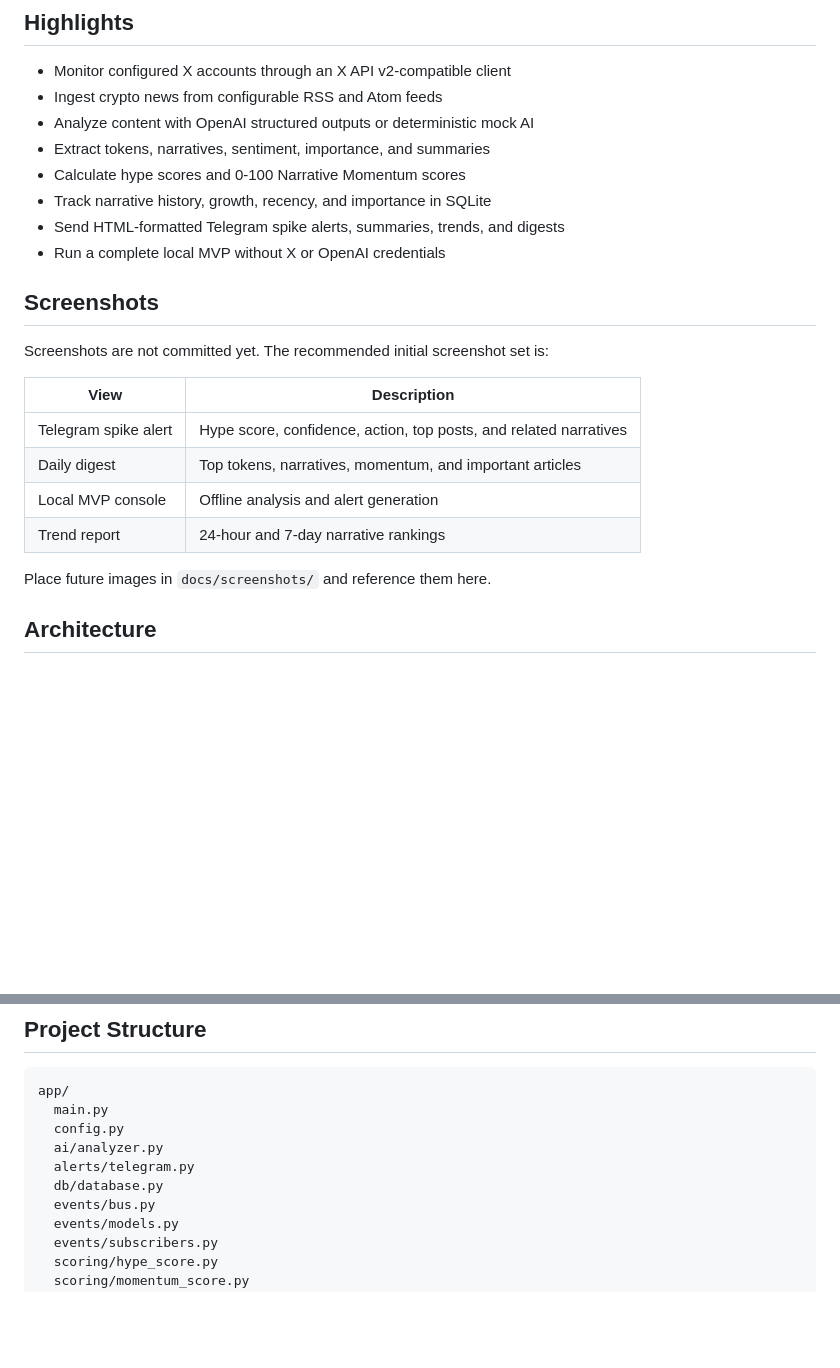
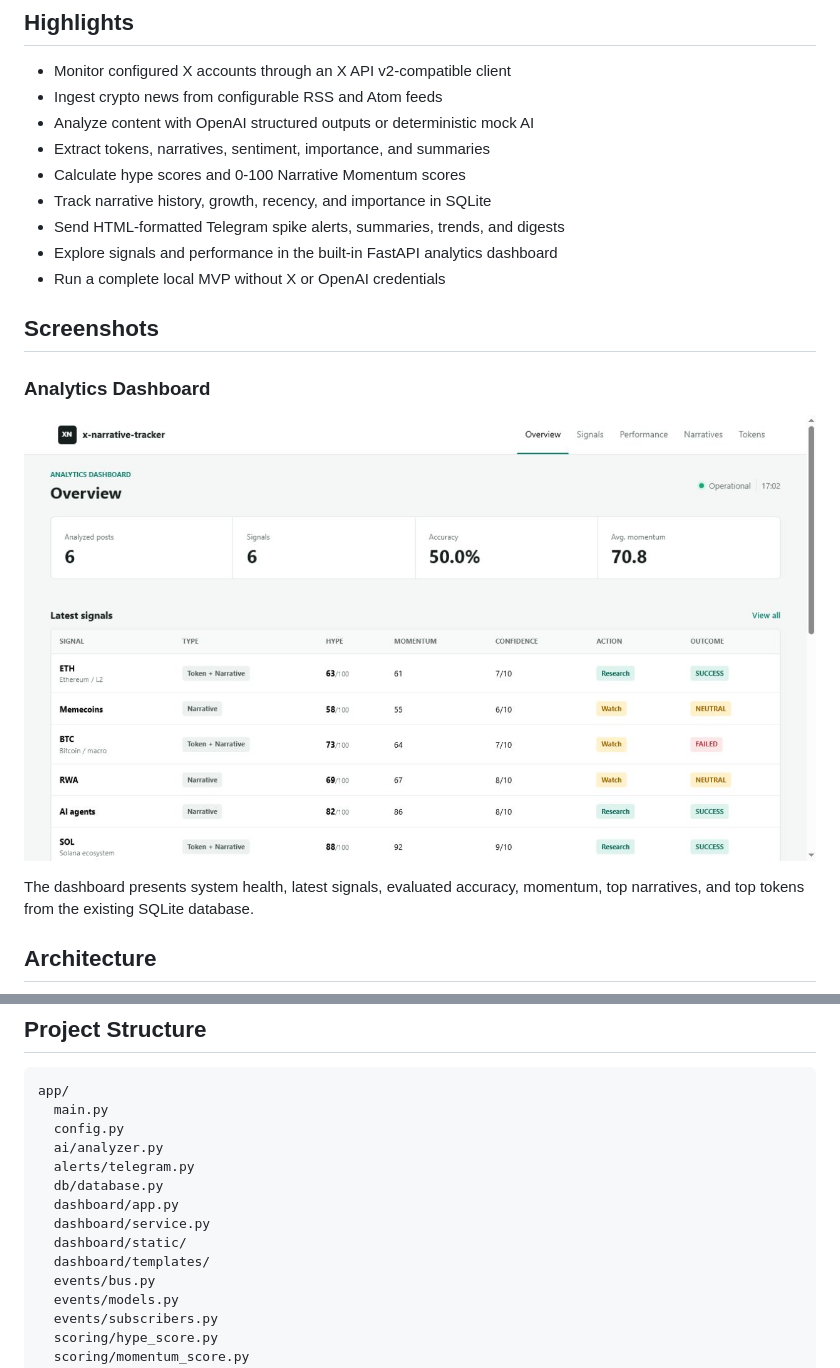
Before and after one commit to NBSq/X-tracker, a Markdown page: README.md, 2 parts joined by grey strips. GitHub-like rendering; pictures changed too: docs/screenshots/dashboard-overview.png (added); blank space fills up the shorter version.

Commit message:
Add analytics dashboard with FastAPI

```diff
--- a/README.md
+++ b/README.md
@@ -15,20 +15,16 @@ The project supports real APIs, public RSS feeds, and a fully local mock-AI work
 - Calculate hype scores and 0-100 Narrative Momentum scores
 - Track narrative history, growth, recency, and importance in SQLite
 - Send HTML-formatted Telegram spike alerts, summaries, trends, and digests
+- Explore signals and performance in the built-in FastAPI analytics dashboard
 - Run a complete local MVP without X or OpenAI credentials
 
 ## Screenshots
 
-Screenshots are not committed yet. The recommended initial screenshot set is:
+### Analytics Dashboard
 
-| View | Description |
-| --- | --- |
-| Telegram spike alert | Hype score, confidence, action, top posts, and related narratives |
-| Daily digest | Top tokens, narratives, momentum, and important articles |
-| Local MVP console | Offline analysis and alert generation |
-| Trend report | 24-hour and 7-day narrative rankings |
+![Analytics dashboard overview](docs/screenshots/dashboard-overview.png)
 
-Place future images in `docs/screenshots/` and reference them here.
+The dashboard presents system health, latest signals, evaluated accuracy, momentum, top narratives, and top tokens from the existing SQLite database.
 
 ## Architecture
 
@@ -132,6 +131,10 @@ app/
   ai/analyzer.py
   alerts/telegram.py
   db/database.py
+  dashboard/app.py
+  dashboard/service.py
+  dashboard/static/
+  dashboard/templates/
   events/bus.py
   events/models.py
   events/subscribers.py
```
Also changed, not shown: other parts of README.md (+32 -1 lines), 17 other files.
